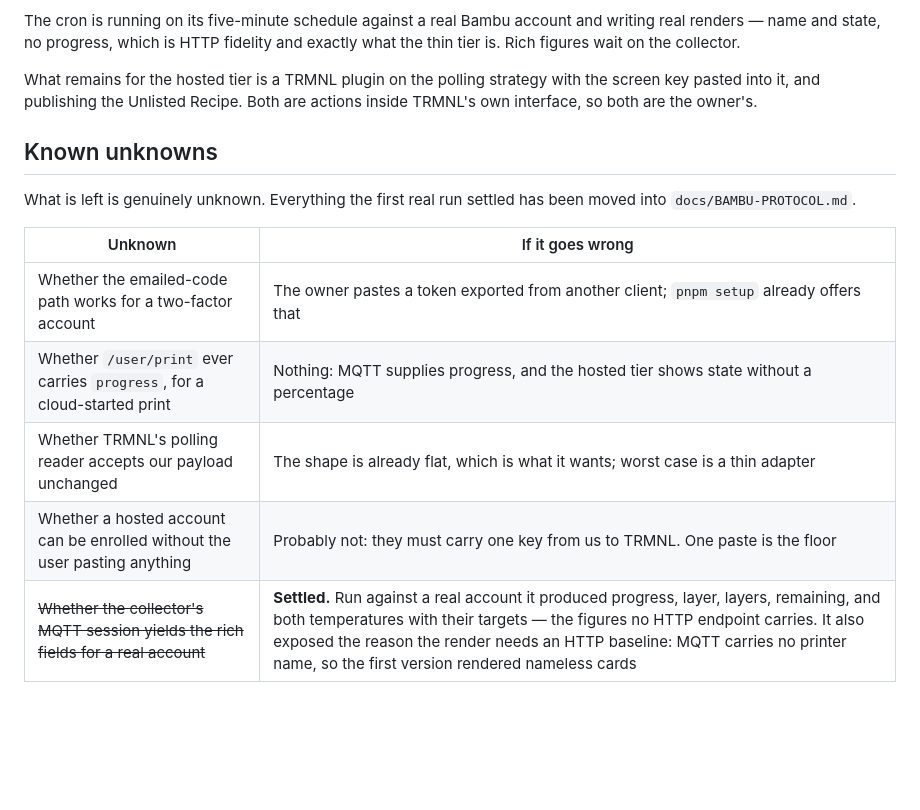
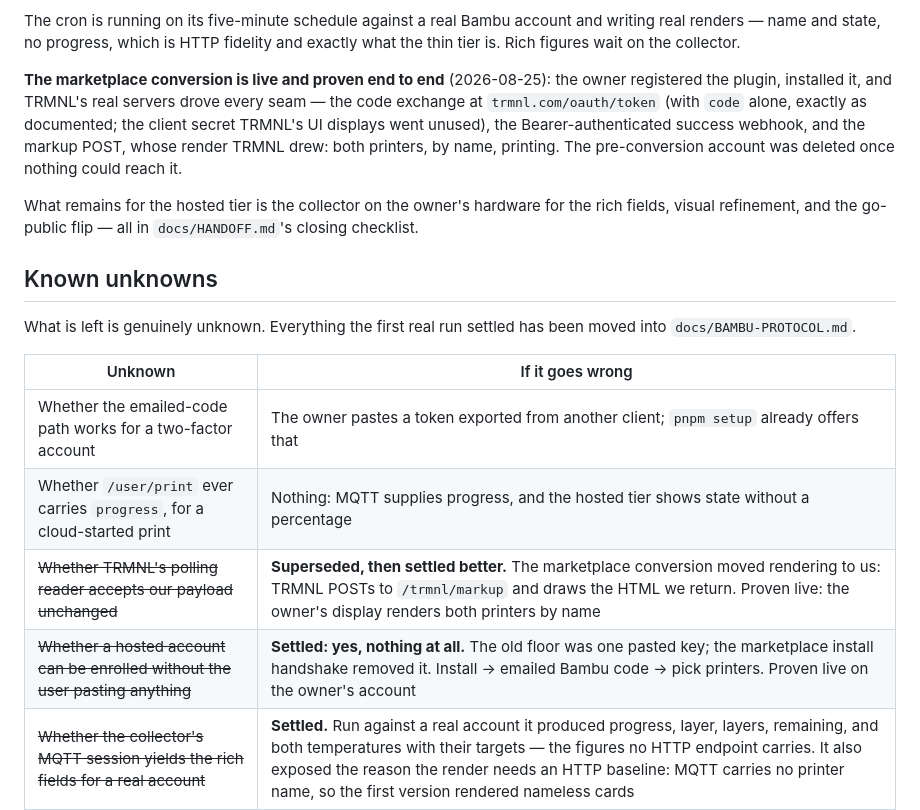
Before and after one commit to moneycaringcoder/trmnl-bambulab, a Markdown page: docs/PLAN.md, the part around the change. Rendered like a GitHub page; blank space fills up the shorter version.

Commit message:
docs: the marketplace flow is proven live, end to end
The owner registered the plugin, installed it, and TRMNL's real servers drove
all three seams that testing could not reach: the code exchange (code alone,
exactly as documented - the client credentials TRMNL's UI displays went
unused), the Bearer-authenticated success webhook, and the markup POST, whose
render TRMNL drew - both printers, by name, printing.

Settles two more known unknowns, both better than their fallback: rendering
moved to us so the polling-reader question is moot, and hosted enrolment now
involves pasting nothing at all, where one pasted key was previously the floor.

Also records the deletion of the pre-conversion account once nothing could
reach it, and marks the handoff's first four steps done.

```diff
--- a/docs/PLAN.md
+++ b/docs/PLAN.md
@@ -160,9 +160,17 @@ The cron is running on its five-minute schedule against a real Bambu account and
 writing real renders — name and state, no progress, which is HTTP fidelity and
 exactly what the thin tier is. Rich figures wait on the collector.
 
-What remains for the hosted tier is a TRMNL plugin on the polling strategy with
-the screen key pasted into it, and publishing the Unlisted Recipe. Both are
-actions inside TRMNL's own interface, so both are the owner's.
+**The marketplace conversion is live and proven end to end** (2026-08-25): the
+owner registered the plugin, installed it, and TRMNL's real servers drove every
+seam — the code exchange at `trmnl.com/oauth/token` (with `code` alone, exactly
+as documented; the client secret TRMNL's UI displays went unused), the
+Bearer-authenticated success webhook, and the markup POST, whose render TRMNL
+drew: both printers, by name, printing. The pre-conversion account was deleted
+once nothing could reach it.
+
+What remains for the hosted tier is the collector on the owner's hardware for
+the rich fields, visual refinement, and the go-public flip — all in
+`docs/HANDOFF.md`'s closing checklist.
 
 ## Known unknowns
 
@@ -173,6 +181,6 @@ been moved into `docs/BAMBU-PROTOCOL.md`.
 | --- | --- |
 | Whether the emailed-code path works for a two-factor account | The owner pastes a token exported from another client; `pnpm setup` already offers that |
 | Whether `/user/print` ever carries `progress`, for a cloud-started print | Nothing: MQTT supplies progress, and the hosted tier shows state without a percentage |
-| Whether TRMNL's polling reader accepts our payload unchanged | The shape is already flat, which is what it wants; worst case is a thin adapter |
-| Whether a hosted account can be enrolled without the user pasting anything | Probably not: they must carry one key from us to TRMNL. One paste is the floor |
+| ~~Whether TRMNL's polling reader accepts our payload unchanged~~ | **Superseded, then settled better.** The marketplace conversion moved rendering to us: TRMNL POSTs to `/trmnl/markup` and draws the HTML we return. Proven live: the owner's display renders both printers by name |
+| ~~Whether a hosted account can be enrolled without the user pasting anything~~ | **Settled: yes, nothing at all.** The old floor was one pasted key; the marketplace install handshake removed it. Install → emailed Bambu code → pick printers. Proven live on the owner's account |
 | ~~Whether the collector's MQTT session yields the rich fields for a real account~~ | **Settled.** Run against a real account it produced progress, layer, layers, remaining, and both temperatures with their targets — the figures no HTTP endpoint carries. It also exposed the reason the render needs an HTTP baseline: MQTT carries no printer name, so the first version rendered nameless cards |
```
Also changed, not shown: docs/HANDOFF.md (+7 -0 lines).
